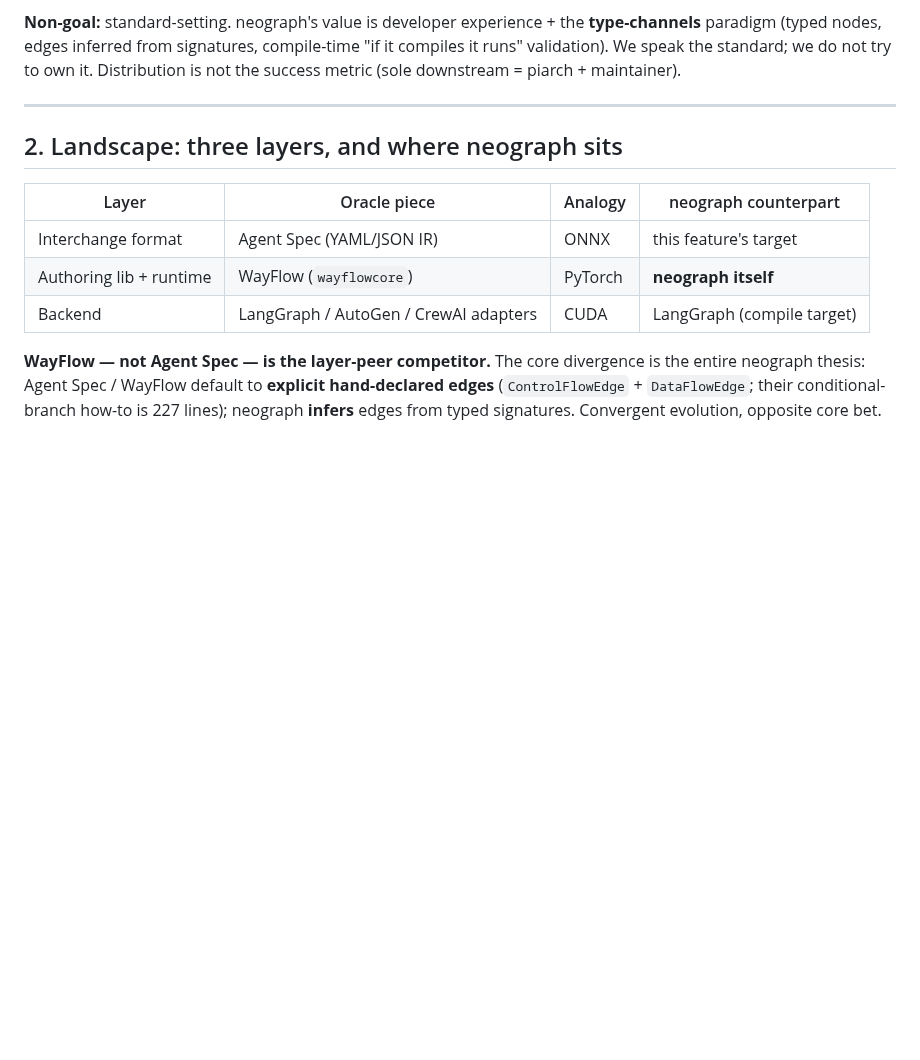
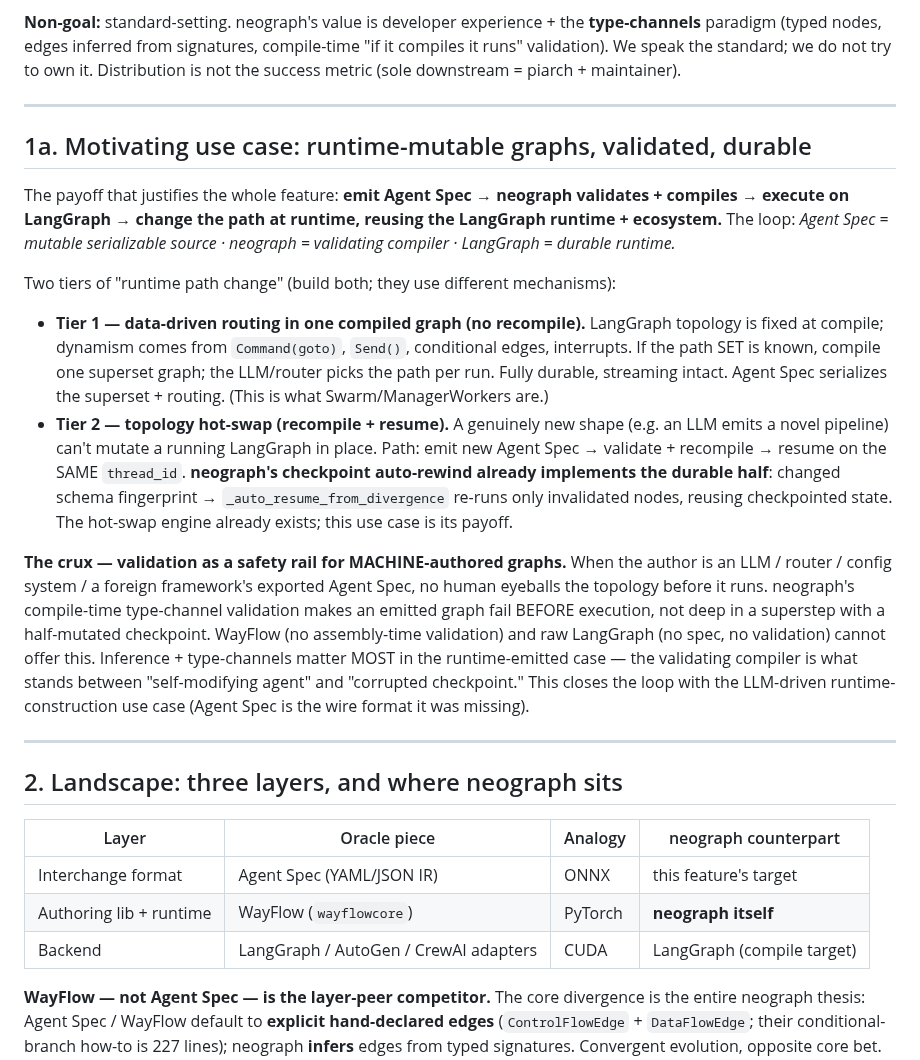
Before and after one commit to KonstantinMirin/neograph, a Markdown page: docs/design/agent-spec-interop-2026-07-09.md, the part around the change. Drawn GitHub-style; blank space fills up the shorter version.

Commit message:
docs(design): add runtime-mutable-graph motivating use case (emit/validate/recompile/durable-resume)

```diff
--- a/docs/design/agent-spec-interop-2026-07-09.md
+++ b/docs/design/agent-spec-interop-2026-07-09.md
@@ -26,6 +26,42 @@ compiler that emits the standard" instead of "another LangGraph wrapper."
 compile-time "if it compiles it runs" validation). We speak the standard; we do
 not try to own it. Distribution is not the success metric (sole downstream =
 piarch + maintainer).
+
+---
+
+## 1a. Motivating use case: runtime-mutable graphs, validated, durable
+
+The payoff that justifies the whole feature: **emit Agent Spec → neograph
+validates + compiles → execute on LangGraph → change the path at runtime, reusing
+the LangGraph runtime + ecosystem.** The loop: *Agent Spec = mutable serializable
+source · neograph = validating compiler · LangGraph = durable runtime.*
+
+Two tiers of "runtime path change" (build both; they use different mechanisms):
+
+- **Tier 1 — data-driven routing in one compiled graph (no recompile).** LangGraph
+  topology is fixed at compile; dynamism comes from `Command(goto)`, `Send()`,
+  conditional edges, interrupts. If the path SET is known, compile one superset
+  graph; the LLM/router picks the path per run. Fully durable, streaming intact.
+  Agent Spec serializes the superset + routing. (This is what Swarm/ManagerWorkers
+  are.)
+- **Tier 2 — topology hot-swap (recompile + resume).** A genuinely new shape (e.g.
+  an LLM emits a novel pipeline) can't mutate a running LangGraph in place. Path:
+  emit new Agent Spec → validate + recompile → resume on the SAME `thread_id`.
+  **neograph's checkpoint auto-rewind already implements the durable half**:
+  changed schema fingerprint → `_auto_resume_from_divergence` re-runs only
+  invalidated nodes, reusing checkpointed state. The hot-swap engine already
+  exists; this use case is its payoff.
+
+**The crux — validation as a safety rail for MACHINE-authored graphs.** When the
+author is an LLM / router / config system / a foreign framework's exported Agent
+Spec, no human eyeballs the topology before it runs. neograph's compile-time
+type-channel validation makes an emitted graph fail BEFORE execution, not deep in
+a superstep with a half-mutated checkpoint. WayFlow (no assembly-time validation)
+and raw LangGraph (no spec, no validation) cannot offer this. Inference +
+type-channels matter MOST in the runtime-emitted case — the validating compiler is
+what stands between "self-modifying agent" and "corrupted checkpoint." This closes
+the loop with the LLM-driven runtime-construction use case (Agent Spec is the wire
+format it was missing).
 
 ---
 
```
